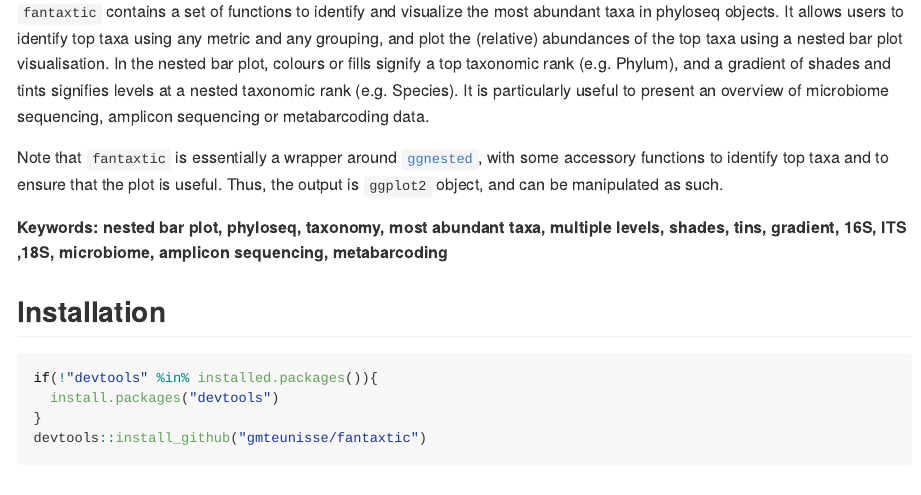
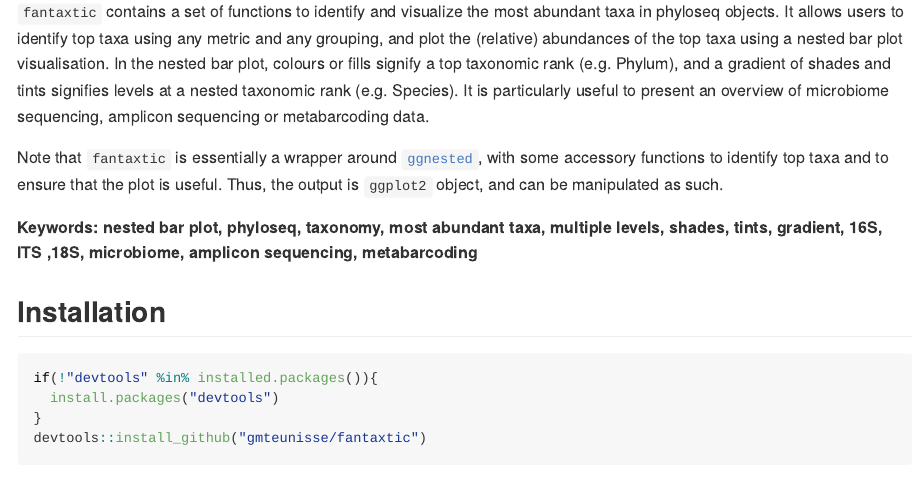
Before and after one commit to gmteunisse/fantaxtic, an R Markdown document (README.Rmd): the page in a window 1100 px wide, from 110 px down. The pictures show the output file README.md that the author committed with the source, drawn offline in the style of GitHub.

Commit message:
Fixed typo

````diff
--- a/README.Rmd
+++ b/README.Rmd
@@ -18,7 +18,7 @@ knitr::opts_chunk$set(
 Note that `fantaxtic` is essentially a wrapper around [`ggnested`](https://github.com/gmteunisse/ggnested), with some accessory functions to identify top taxa and to ensure that the plot is useful. Thus, the output is `ggplot2` object, and can be manipulated as such.
 
 
-**Keywords: nested bar plot, phyloseq, taxonomy, most abundant taxa, multiple levels, shades, tins, gradient, 16S, ITS ,18S, microbiome, amplicon sequencing, metabarcoding**
+**Keywords: nested bar plot, phyloseq, taxonomy, most abundant taxa, multiple levels, shades, tints, gradient, 16S, ITS ,18S, microbiome, amplicon sequencing, metabarcoding**
 
 ## Installation
 ```{r, eval = FALSE}
````
Also changed, not shown: README.md.
